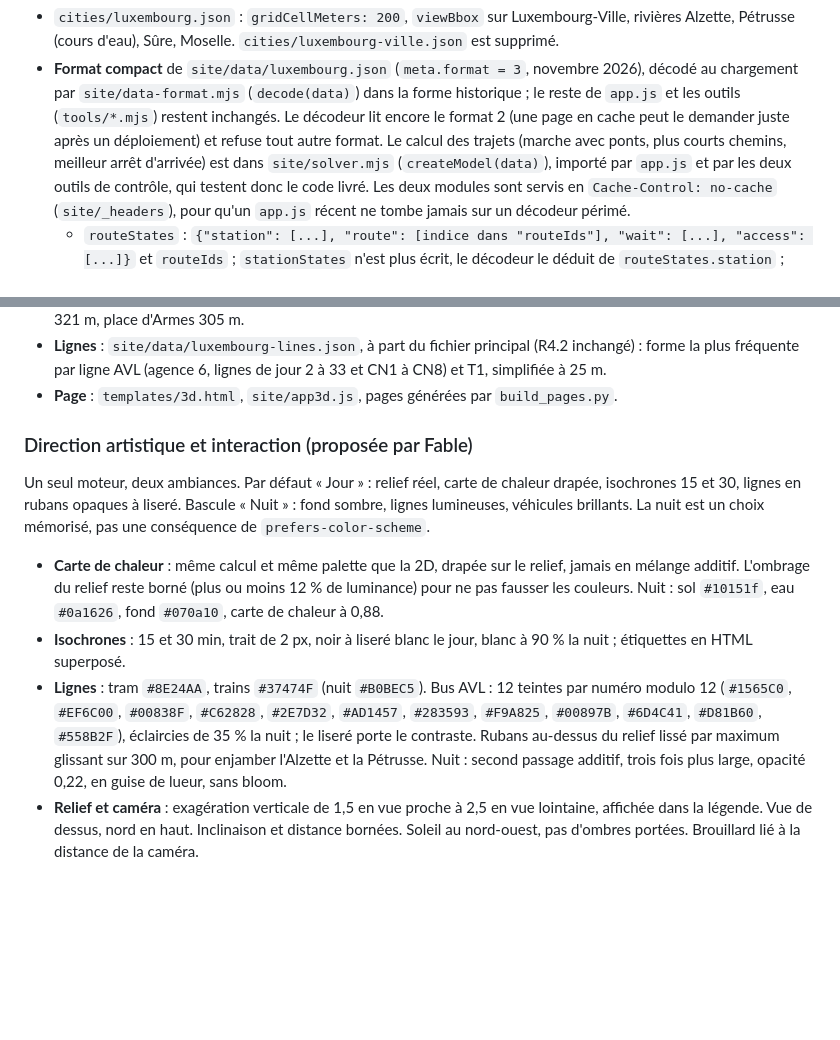
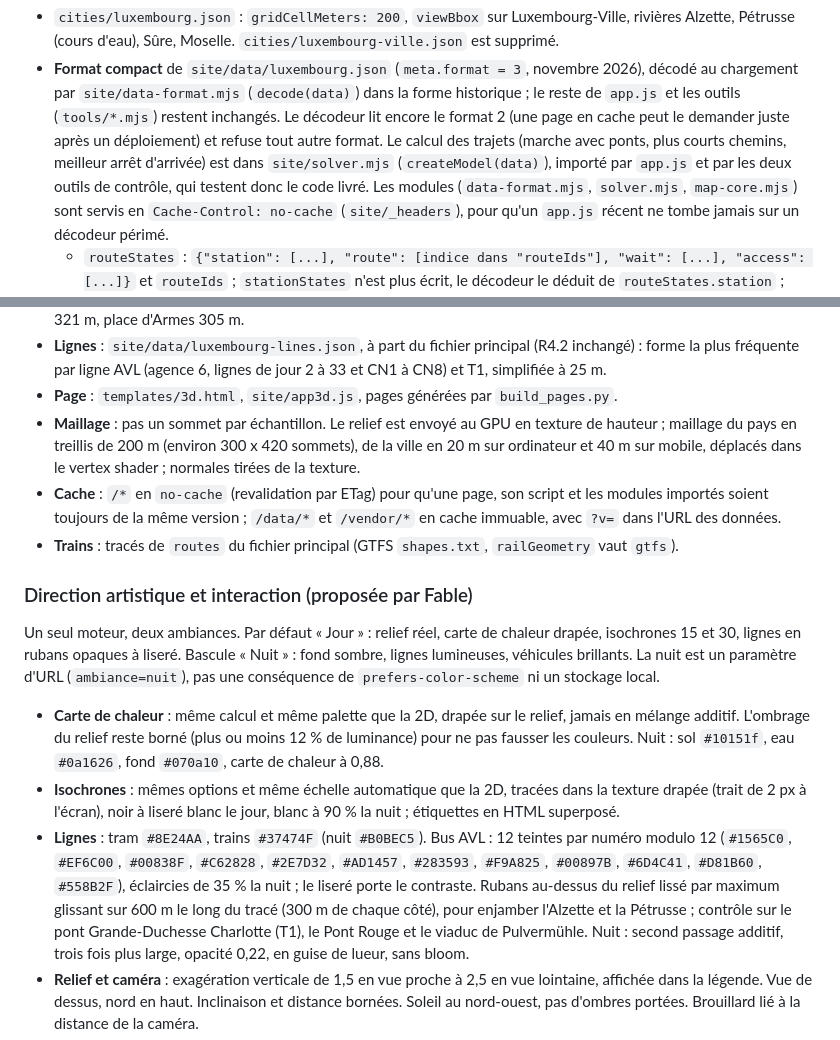
Before and after one commit to Leyukaka/lux-tram-range, a Markdown page: docs/specs/design.md, 2 parts joined by grey strips. Drawn GitHub-style; blank space fills up the shorter version.

Commit message:
Specs: 3D design details and tasks split after review

```diff
--- a/docs/specs/design.md
+++ b/docs/specs/design.md
@@ -232,7 +232,7 @@ Les deux cartes ont été fusionnées à la demande de l'owner : une Carte pays
   (`tools/*.mjs`) restent inchangés. Le décodeur lit encore le format 2 (une page en cache peut le demander juste
   après un déploiement) et refuse tout autre format. Le calcul des trajets (marche avec ponts, plus courts chemins,
   meilleur arrêt d'arrivée) est dans `site/solver.mjs` (`createModel(data)`), importé par `app.js` et par les deux
-  outils de contrôle, qui testent donc le code livré. Les deux modules sont servis en `Cache-Control: no-cache`
+  outils de contrôle, qui testent donc le code livré. Les modules (`data-format.mjs`, `solver.mjs`, `map-core.mjs`) sont servis en `Cache-Control: no-cache`
   (`site/_headers`), pour qu'un `app.js` récent ne tombe jamais sur un décodeur périmé.
   - `routeStates` : `{"station": [...], "route": [indice dans "routeIds"], "wait": [...], "access": [...]}`
     et `routeIds` ; `stationStates` n'est plus écrit, le décodeur le déduit de `routeStates.station` ;
@@ -321,22 +321,30 @@ du relief habillé (jour) et de la maquette de nuit.
 - **Lignes** : `site/data/luxembourg-lines.json`, à part du fichier principal (R4.2 inchangé) : forme la plus
   fréquente par ligne AVL (agence 6, lignes de jour 2 à 33 et CN1 à CN8) et T1, simplifiée à 25 m.
 - **Page** : `templates/3d.html`, `site/app3d.js`, pages générées par `build_pages.py`.
+- **Maillage** : pas un sommet par échantillon. Le relief est envoyé au GPU en texture de hauteur ; maillage du pays
+  en treillis de 200 m (environ 300 x 420 sommets), de la ville en 20 m sur ordinateur et 40 m sur mobile, déplacés
+  dans le vertex shader ; normales tirées de la texture.
+- **Cache** : `/*` en `no-cache` (revalidation par ETag) pour qu'une page, son script et les modules importés
+  soient toujours de la même version ; `/data/*` et `/vendor/*` en cache immuable, avec `?v=` dans l'URL des données.
+- **Trains** : tracés de `routes` du fichier principal (GTFS `shapes.txt`, `railGeometry` vaut `gtfs`).
 
 ### Direction artistique et interaction (proposée par Fable)
 
 Un seul moteur, deux ambiances. Par défaut « Jour » : relief réel, carte de chaleur drapée, isochrones 15 et 30,
 lignes en rubans opaques à liseré. Bascule « Nuit » : fond sombre, lignes lumineuses, véhicules brillants. La nuit
-est un choix mémorisé, pas une conséquence de `prefers-color-scheme`.
+est un paramètre d'URL (`ambiance=nuit`), pas une conséquence de `prefers-color-scheme` ni un stockage local.
 
 - **Carte de chaleur** : même calcul et même palette que la 2D, drapée sur le relief, jamais en mélange additif.
   L'ombrage du relief reste borné (plus ou moins 12 % de luminance) pour ne pas fausser les couleurs. Nuit : sol
   `#10151f`, eau `#0a1626`, fond `#070a10`, carte de chaleur à 0,88.
-- **Isochrones** : 15 et 30 min, trait de 2 px, noir à liseré blanc le jour, blanc à 90 % la nuit ; étiquettes en
+- **Isochrones** : mêmes options et même échelle automatique que la 2D, tracées dans la texture drapée (trait de
+  2 px à l'écran), noir à liseré blanc le jour, blanc à 90 % la nuit ; étiquettes en
   HTML superposé.
 - **Lignes** : tram `#8E24AA`, trains `#37474F` (nuit `#B0BEC5`). Bus AVL : 12 teintes par numéro modulo 12
   (`#1565C0`, `#EF6C00`, `#00838F`, `#C62828`, `#2E7D32`, `#AD1457`, `#283593`, `#F9A825`, `#00897B`, `#6D4C41`,
   `#D81B60`, `#558B2F`), éclaircies de 35 % la nuit ; le liseré porte le contraste. Rubans au-dessus du relief
-  lissé par maximum glissant sur 300 m, pour enjamber l'Alzette et la Pétrusse. Nuit : second passage additif,
+  lissé par maximum glissant sur 600 m le long du tracé (300 m de chaque côté), pour enjamber l'Alzette et la
+  Pétrusse ; contrôle sur le pont Grande-Duchesse Charlotte (T1), le Pont Rouge et le viaduc de Pulvermühle. Nuit : second passage additif,
   trois fois plus large, opacité 0,22, en guise de lueur, sans bloom.
 - **Relief et caméra** : exagération verticale de 1,5 en vue proche à 2,5 en vue lointaine, affichée dans la
   légende. Vue de dessus, nord en haut. Inclinaison et distance bornées. Soleil au nord-ouest, pas d'ombres
```
Also changed, not shown: docs/specs/tasks.md (+21 -11 lines).
